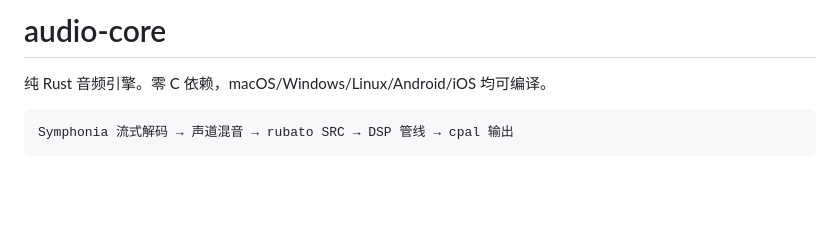
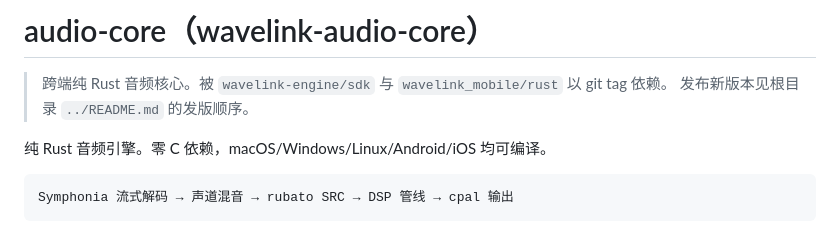
Before and after one commit to oweenlee/wavelink, a Markdown page: README.md, the part around the change. Drawn GitHub-style; blank space fills up the shorter version.

Commit message:
README: 标注本仓为跨端音频核心及发版引用说明

```diff
--- a/README.md
+++ b/README.md
@@ -1,4 +1,7 @@
-# audio-core
+# audio-core（wavelink-audio-core）
+
+> 跨端纯 Rust 音频核心。被 `wavelink-engine/sdk` 与 `wavelink_mobile/rust` 以 git tag 依赖。
+> 发布新版本见根目录 `../README.md` 的发版顺序。
 
 纯 Rust 音频引擎。零 C 依赖，macOS/Windows/Linux/Android/iOS 均可编译。
 
```
